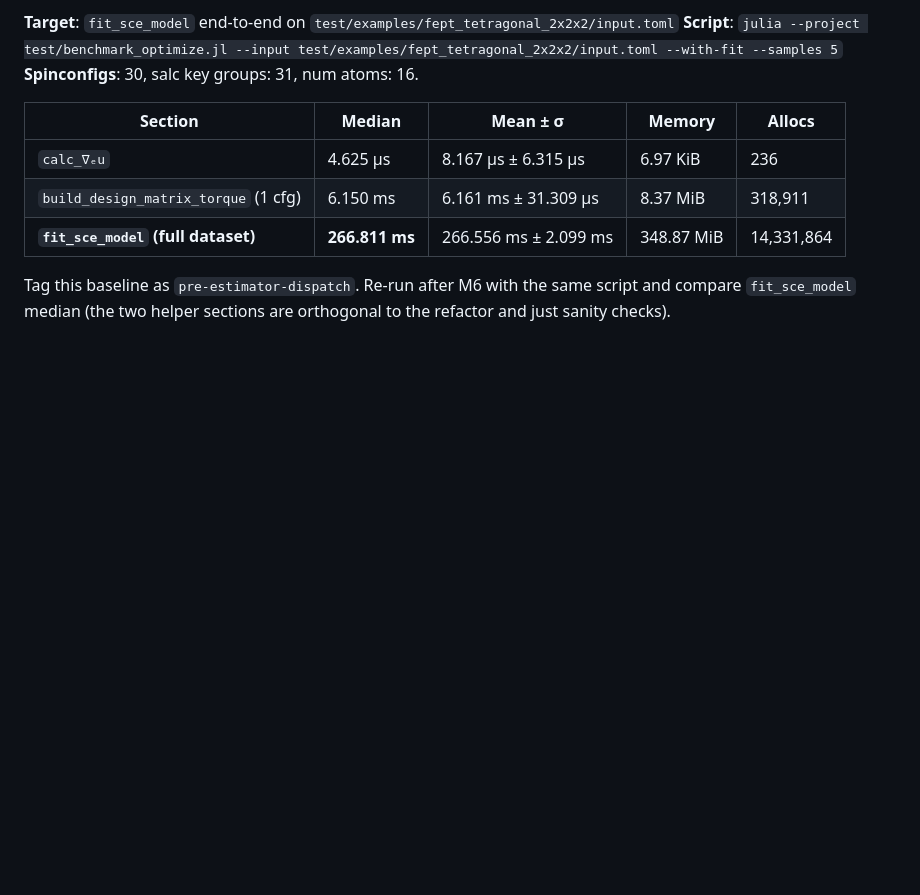
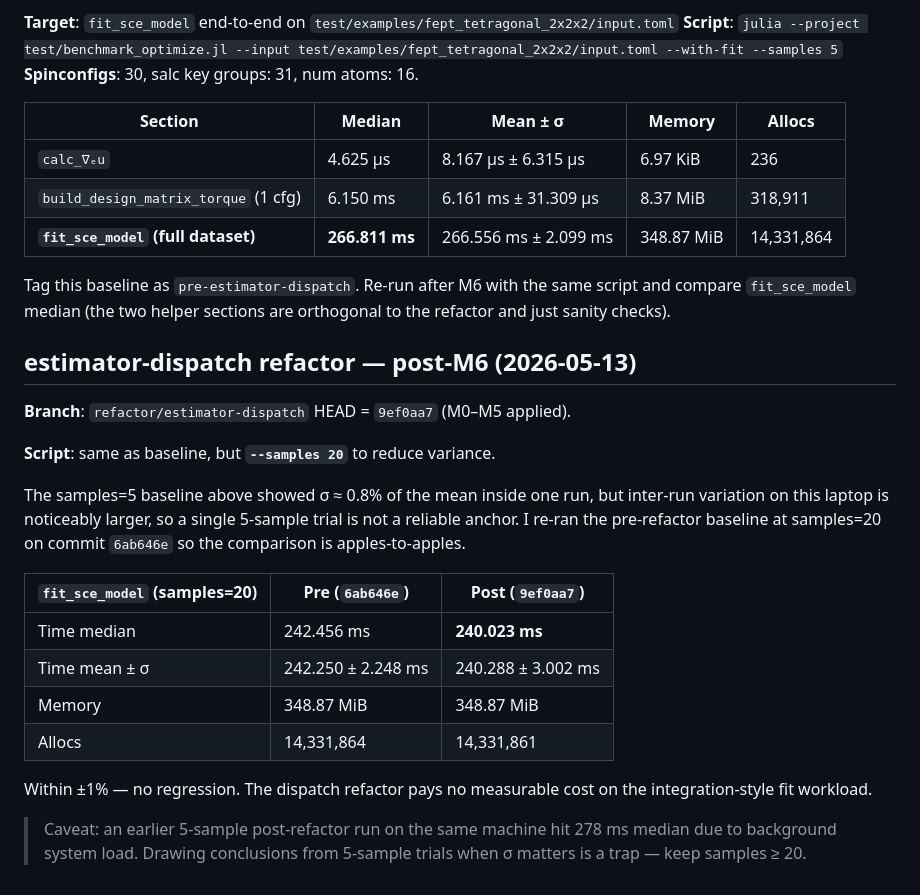
Before and after one commit to Tomonori-Tanaka/Magesty.jl, a Markdown page: .claude/bench_log.md, the part around the change. Rendered like a GitHub page; blank space fills up the shorter version.

Commit message:
chore(bench): record post-refactor measurement for estimator dispatch
Re-bench at samples=20 on both pre (6ab646e) and post (9ef0aa7)
commits to neutralize the inter-run noise that misled an earlier
5-sample trial. fit_sce_model is within +/-1% (240 vs 242 ms);
allocations and memory are bit-identical. No regression.

Refs: docs/specs/260513-estimator-dispatch/

Co-Authored-By: Claude Opus 4.7 (1M context) <noreply@anthropic.com>

```diff
--- a/.claude/bench_log.md
+++ b/.claude/bench_log.md
@@ -331,3 +331,29 @@ FeGe integration test: 1m20.8s → 55.8s (**-31%**)。
 | **`fit_sce_model` (full dataset)**    | **266.811 ms** | 266.556 ms ± 2.099 ms | 348.87 MiB | 14,331,864 |
 
 Tag this baseline as `pre-estimator-dispatch`. Re-run after M6 with the same script and compare `fit_sce_model` median (the two helper sections are orthogonal to the refactor and just sanity checks).
+
+## estimator-dispatch refactor — post-M6 (2026-05-13)
+
+**Branch**: `refactor/estimator-dispatch` HEAD = `9ef0aa7` (M0–M5 applied).
+
+**Script**: same as baseline, but **`--samples 20`** to reduce variance.
+
+The samples=5 baseline above showed σ ≈ 0.8% of the mean inside one
+run, but inter-run variation on this laptop is noticeably larger, so a
+single 5-sample trial is not a reliable anchor. I re-ran the
+pre-refactor baseline at samples=20 on commit `6ab646e` so the
+comparison is apples-to-apples.
+
+| `fit_sce_model` (samples=20) | Pre (`6ab646e`) | Post (`9ef0aa7`) |
+|---|---|---|
+| Time median            | 242.456 ms          | **240.023 ms**          |
+| Time mean ± σ          | 242.250 ± 2.248 ms  | 240.288 ± 3.002 ms      |
+| Memory                 | 348.87 MiB          | 348.87 MiB              |
+| Allocs                 | 14,331,864          | 14,331,861              |
+
+Within ±1% — no regression. The dispatch refactor pays no measurable
+cost on the integration-style fit workload.
+
+> Caveat: an earlier 5-sample post-refactor run on the same machine
+> hit 278 ms median due to background system load. Drawing conclusions
+> from 5-sample trials when σ matters is a trap — keep samples ≥ 20.
```
